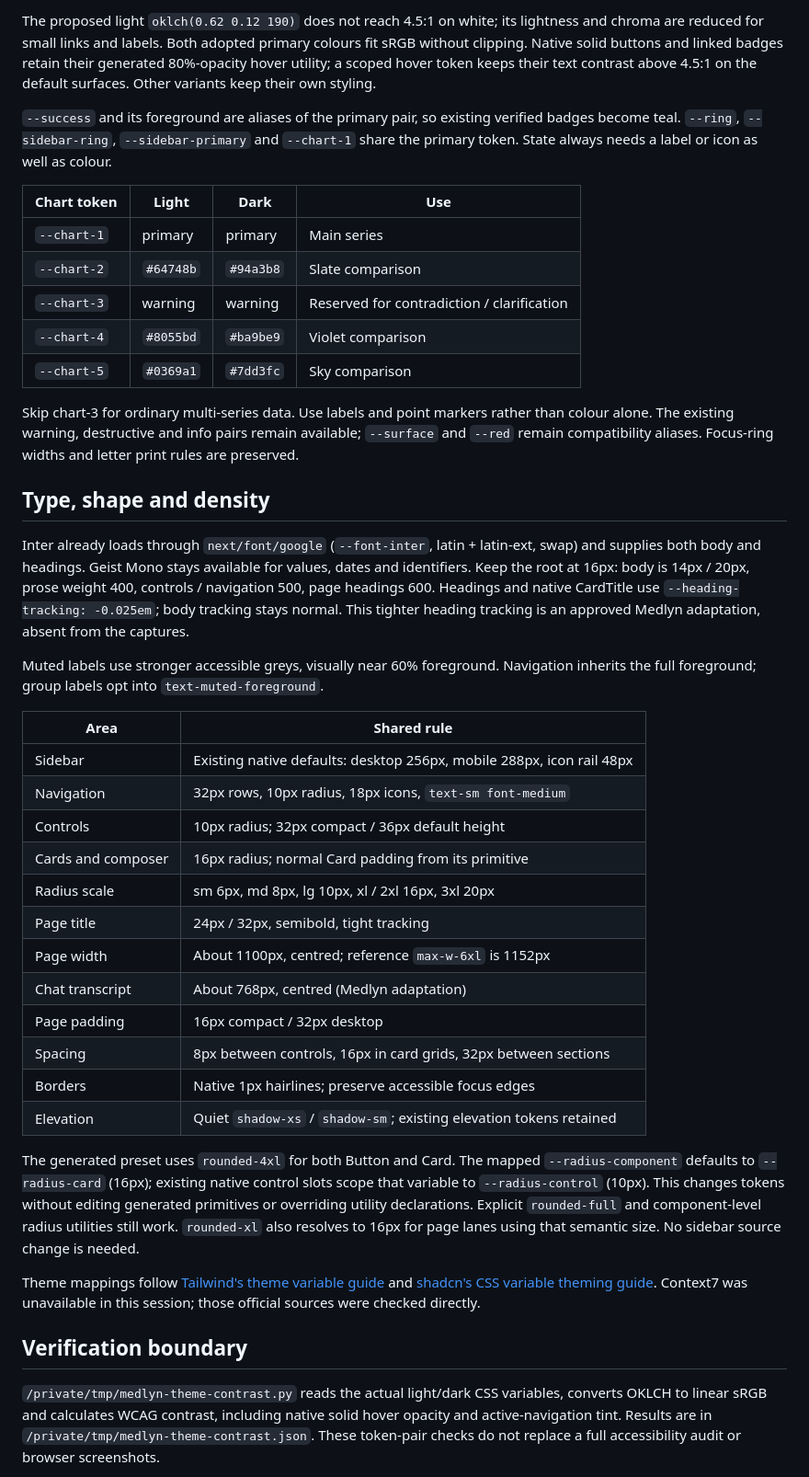
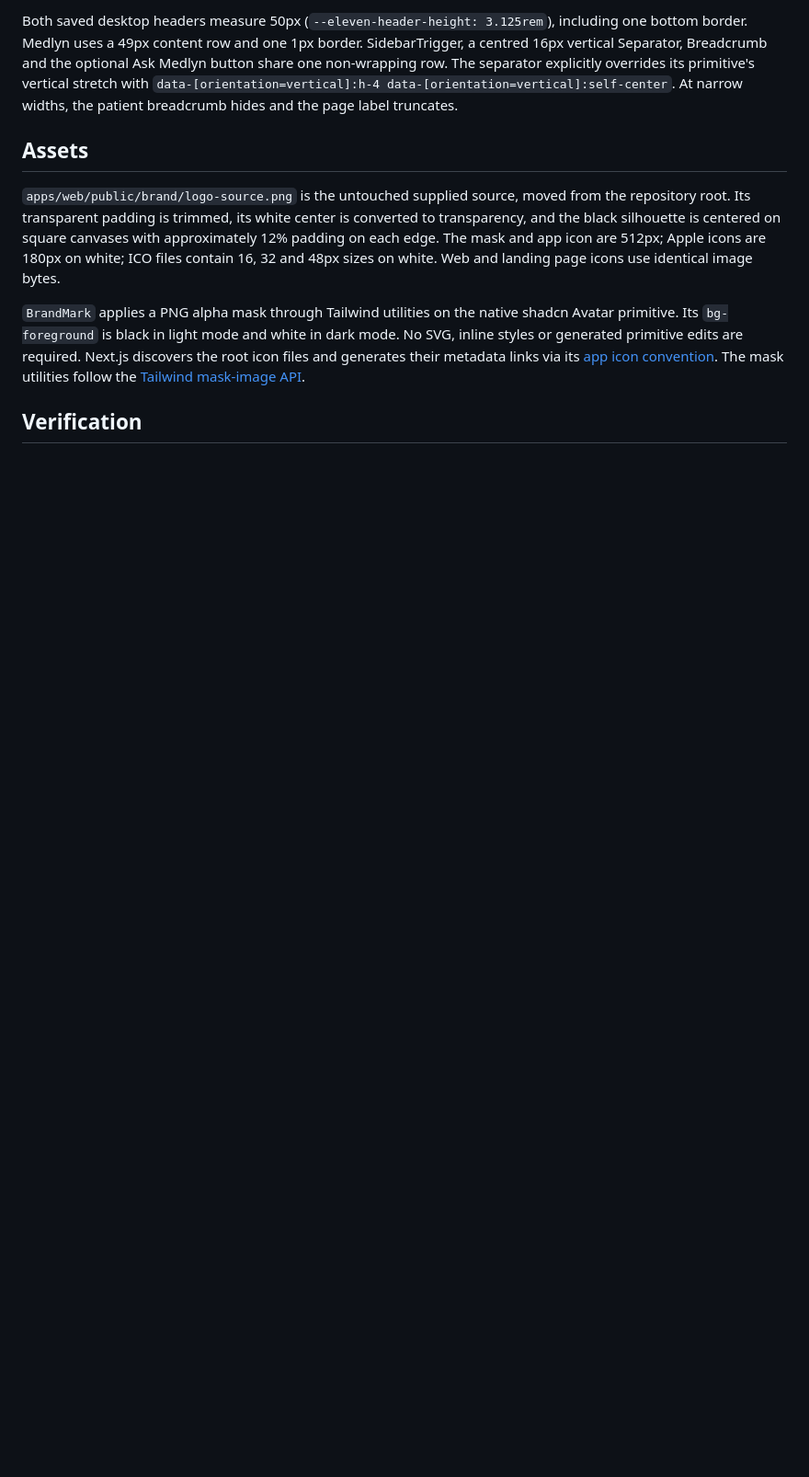
Before and after one commit to Julian-AT/medlyn, a Markdown page: docs/design/elevenlabs-tokens.md, the part around one of its changes. Shown at 92% size. GitHub-like rendering; blank space fills up the shorter version.

Commit message:
docs(design): record measured ElevenLabs shell tokens

```diff
--- a/docs/design/elevenlabs-tokens.md
+++ b/docs/design/elevenlabs-tokens.md
@@ -63,70 +62,28 @@ tokens; component code uses `bg-primary`, `text-primary`, `text-muted-foreground
 
-The proposed light `oklch(0.62 0.12 190)` does not reach 4.5:1 on white; its
-lightness and chroma are reduced for small links and labels. Both adopted primary
-colours fit sRGB without clipping. Native solid buttons and linked badges retain
-their generated 80%-opacity hover utility; a scoped hover token keeps their text
-contrast above 4.5:1 on the default surfaces. Other variants keep their own styling.
+Both saved desktop headers measure 50px (`--eleven-header-height: 3.125rem`),
+including one bottom border. Medlyn uses a 49px content row and one 1px border.
+SidebarTrigger, a centred 16px vertical Separator, Breadcrumb and the optional
+Ask Medlyn button share one non-wrapping row. The separator explicitly overrides
+its primitive's vertical stretch with
+`data-[orientation=vertical]:h-4 data-[orientation=vertical]:self-center`.
+At narrow widths, the patient breadcrumb hides and the page label truncates.
 
-`--success` and its foreground are aliases of the primary pair, so existing verified
-badges become teal. `--ring`, `--sidebar-ring`, `--sidebar-primary` and `--chart-1`
-share the primary token. State always needs a label or icon as well as colour.
+## Assets
 
-| Chart token | Light     | Dark      | Use                                        |
-| ----------- | --------- | --------- | ------------------------------------------ |
-| `--chart-1` | primary   | primary   | Main series                                |
-| `--chart-2` | `#64748b` | `#94a3b8` | Slate comparison                           |
-| `--chart-3` | warning   | warning   | Reserved for contradiction / clarification |
-| `--chart-4` | `#8055bd` | `#ba9be9` | Violet comparison                          |
-| `--chart-5` | `#0369a1` | `#7dd3fc` | Sky comparison                             |
+`apps/web/public/brand/logo-source.png` is the untouched supplied source, moved
+from the repository root. Its transparent padding is trimmed, its white center
+is converted to transparency, and the black silhouette is centered on square
+canvases with approximately 12% padding on each edge. The mask and app icon are
+512px; Apple icons are 180px on white; ICO files contain 16, 32 and 48px sizes on
+white. Web and landing page icons use identical image bytes.
 
-Skip chart-3 for ordinary multi-series data. Use labels and point markers rather
-than colour alone. The existing warning, destructive and info pairs remain available;
-`--surface` and `--red` remain compatibility aliases. Focus-ring widths and letter
-print rules are preserved.
+`BrandMark` applies a PNG alpha mask through Tailwind utilities on the native
+shadcn Avatar primitive. Its `bg-foreground` is black in light mode and white in
+dark mode. No SVG, inline styles or generated primitive edits are required.
+Next.js discovers the root icon files and generates their metadata links via its
+[app icon convention](https://nextjs.org/docs/app/api-reference/file-conventions/metadata/app-icons).
+The mask utilities follow the
+[Tailwind mask-image API](https://tailwindcss.com/docs/mask-image).
 
-## Type, shape and density
+## Verification
 
-Inter already loads through `next/font/google` (`--font-inter`, latin + latin-ext,
-swap) and supplies both body and headings. Geist Mono stays available for values,
-dates and identifiers. Keep the root at 16px: body is 14px / 20px, prose weight 400,
-controls / navigation 500, page headings 600. Headings and native CardTitle use
-`--heading-tracking: -0.025em`; body tracking stays normal. This tighter heading
-tracking is an approved Medlyn adaptation, absent from the captures.
-
-Muted labels use stronger accessible greys, visually near 60% foreground. Navigation
-inherits the full foreground; group labels opt into `text-muted-foreground`.
-
-| Area               | Shared rule                                                           |
-| ------------------ | --------------------------------------------------------------------- |
-| Sidebar            | Existing native defaults: desktop 256px, mobile 288px, icon rail 48px |
-| Navigation         | 32px rows, 10px radius, 18px icons, `text-sm font-medium`             |
-| Controls           | 10px radius; 32px compact / 36px default height                       |
-| Cards and composer | 16px radius; normal Card padding from its primitive                   |
-| Radius scale       | sm 6px, md 8px, lg 10px, xl / 2xl 16px, 3xl 20px                      |
-| Page title         | 24px / 32px, semibold, tight tracking                                 |
-| Page width         | About 1100px, centred; reference `max-w-6xl` is 1152px                |
-| Chat transcript    | About 768px, centred (Medlyn adaptation)                              |
-| Page padding       | 16px compact / 32px desktop                                           |
-| Spacing            | 8px between controls, 16px in card grids, 32px between sections       |
-| Borders            | Native 1px hairlines; preserve accessible focus edges                 |
-| Elevation          | Quiet `shadow-xs` / `shadow-sm`; existing elevation tokens retained   |
-
-The generated preset uses `rounded-4xl` for both Button and Card. The mapped
-`--radius-component` defaults to `--radius-card` (16px); existing native control slots
-scope that variable to `--radius-control` (10px). This changes tokens without editing
-generated primitives or overriding utility declarations. Explicit `rounded-full`
-and component-level radius utilities still work. `rounded-xl` also resolves to 16px
-for page lanes using that semantic size. No sidebar source change is needed.
-
-Theme mappings follow [Tailwind's theme variable guide](https://tailwindcss.com/docs/theme)
-and [shadcn's CSS variable theming guide](https://ui.shadcn.com/docs/theming).
-Context7 was unavailable in this session; those official sources were checked directly.
-
-## Verification boundary
-
-`/private/tmp/medlyn-theme-contrast.py` reads the actual light/dark CSS variables,
-converts OKLCH to linear sRGB and calculates WCAG contrast, including native solid
-hover opacity and active-navigation tint. Results are in
-`/private/tmp/medlyn-theme-contrast.json`. These token-pair checks do not replace a
-full accessibility audit or browser screenshots.
-
```
Also changed, not shown: other parts of docs/design/elevenlabs-tokens.md (+56 -67 lines).
